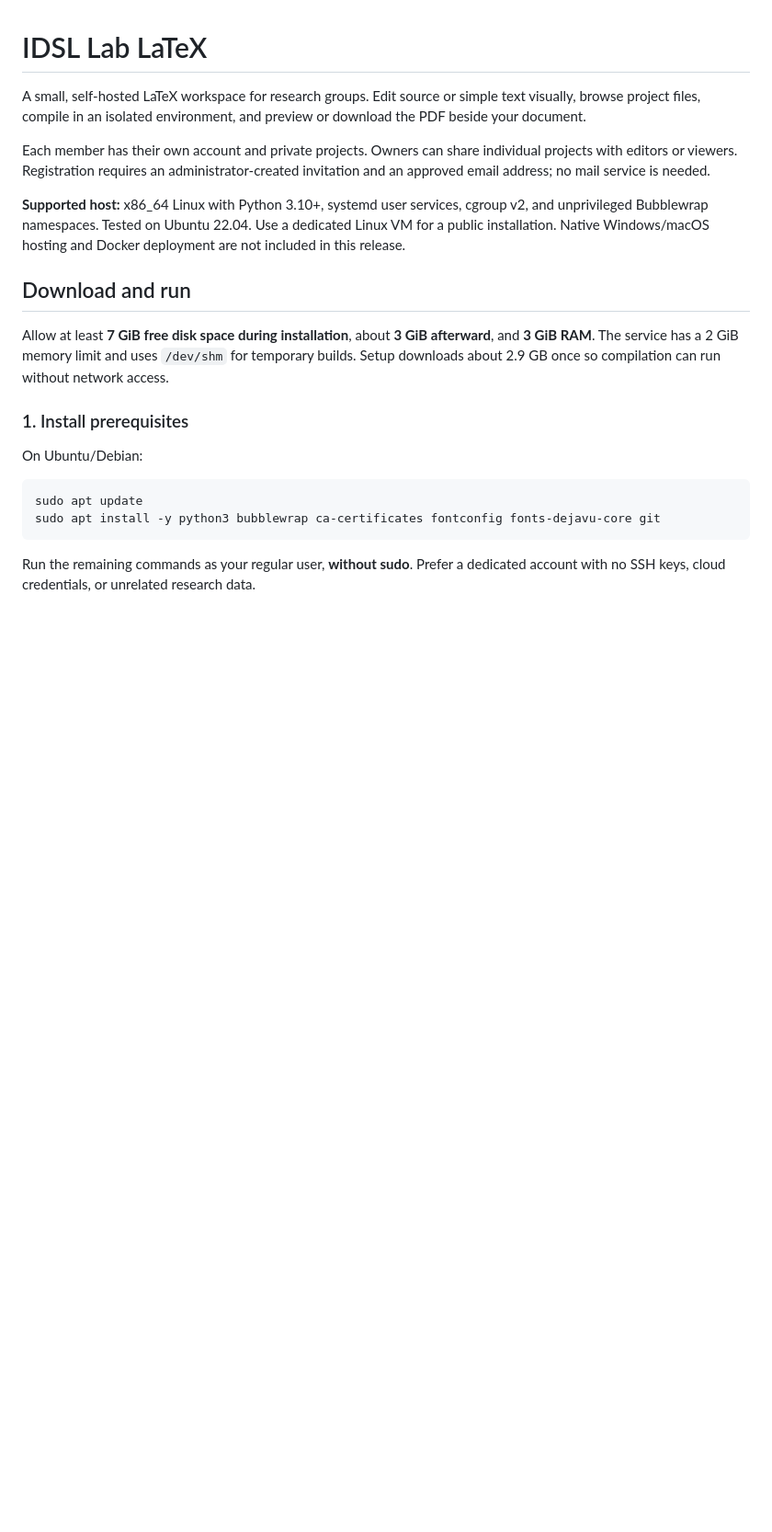
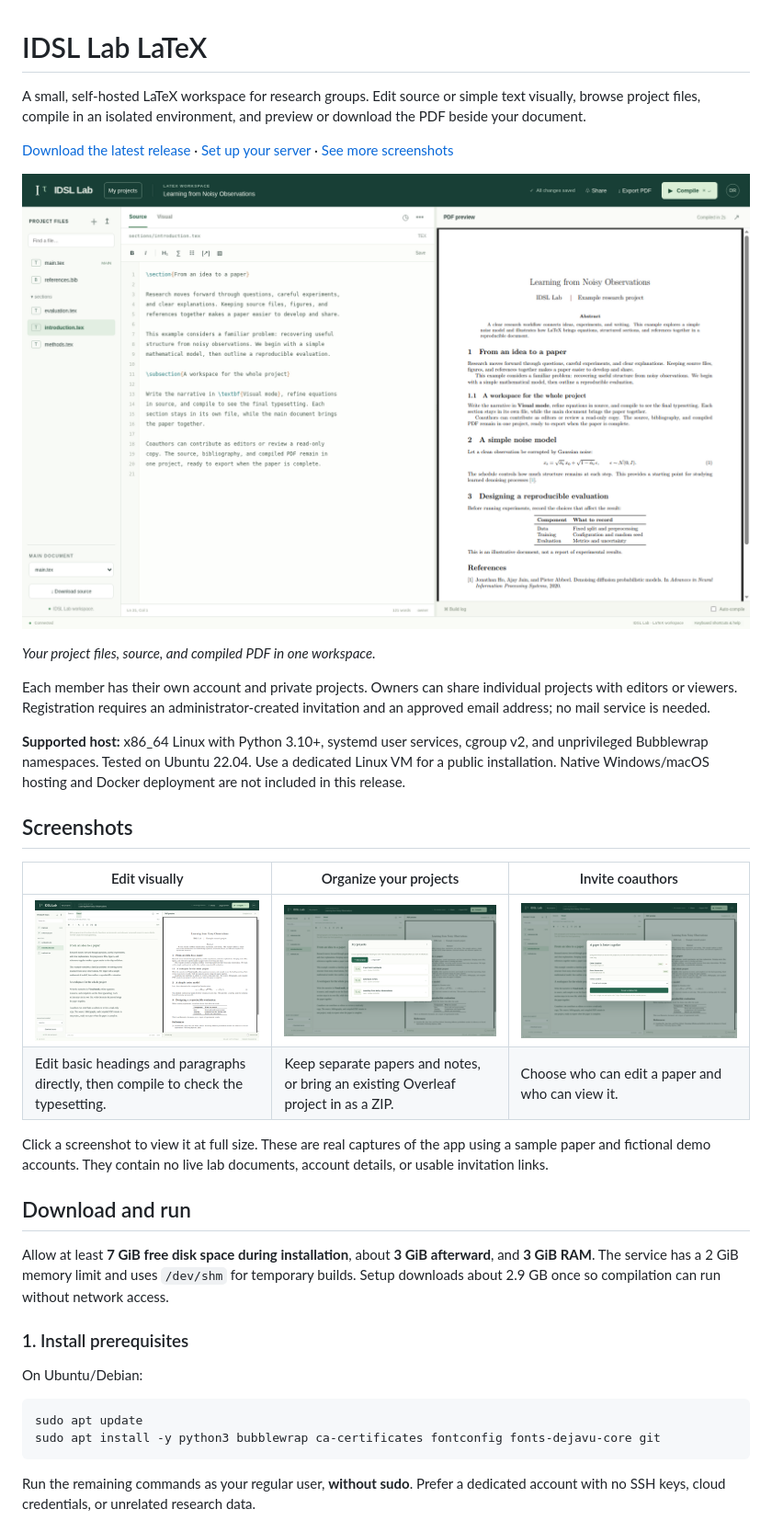
Before and after one commit to niruhan/idsl-latex, a Markdown page: README.md, the part around the change. Shown: that part at 92% size. GitHub-like rendering; pictures changed too: docs/images/projects.png (added), docs/images/sharing.png (added), docs/images/visual-editor.png (added); blank space fills up the shorter version.

Commit message:
Show the LaTeX workspace and demo workflows in README screenshots

```diff
--- a/README.md
+++ b/README.md
@@ -2,9 +2,24 @@
 
 A small, self-hosted LaTeX workspace for research groups. Edit source or simple text visually, browse project files, compile in an isolated environment, and preview or download the PDF beside your document.
 
+[Download the latest release](https://github.com/niruhan/idsl-latex/releases/latest) · [Set up your server](#download-and-run) · [See more screenshots](#screenshots)
+
+![IDSL Lab LaTeX with a project file tree, LaTeX source editor, and the compiled research paper displayed side by side](docs/images/workspace.png)
+
+*Your project files, source, and compiled PDF in one workspace.*
+
 Each member has their own account and private projects. Owners can share individual projects with editors or viewers. Registration requires an administrator-created invitation and an approved email address; no mail service is needed.
 
 **Supported host:** x86_64 Linux with Python 3.10+, systemd user services, cgroup v2, and unprivileged Bubblewrap namespaces. Tested on Ubuntu 22.04. Use a dedicated Linux VM for a public installation. Native Windows/macOS hosting and Docker deployment are not included in this release.
+
+## Screenshots
+
+| Edit visually | Organize your projects | Invite coauthors |
+| --- | --- | --- |
+| [![Visual editor showing editable headings and paragraphs next to the compiled PDF](docs/images/visual-editor.png)](docs/images/visual-editor.png) | [![Project picker with private papers, a New project button, and ZIP import](docs/images/projects.png)](docs/images/projects.png) | [![Project sharing dialog showing a demo owner and editor, plus invitation permissions](docs/images/sharing.png)](docs/images/sharing.png) |
+| Edit basic headings and paragraphs directly, then compile to check the typesetting. | Keep separate papers and notes, or bring an existing Overleaf project in as a ZIP. | Choose who can edit a paper and who can view it. |
+
+Click a screenshot to view it at full size. These are real captures of the app using a sample paper and fictional demo accounts. They contain no live lab documents, account details, or usable invitation links.
 
 ## Download and run
 
```
